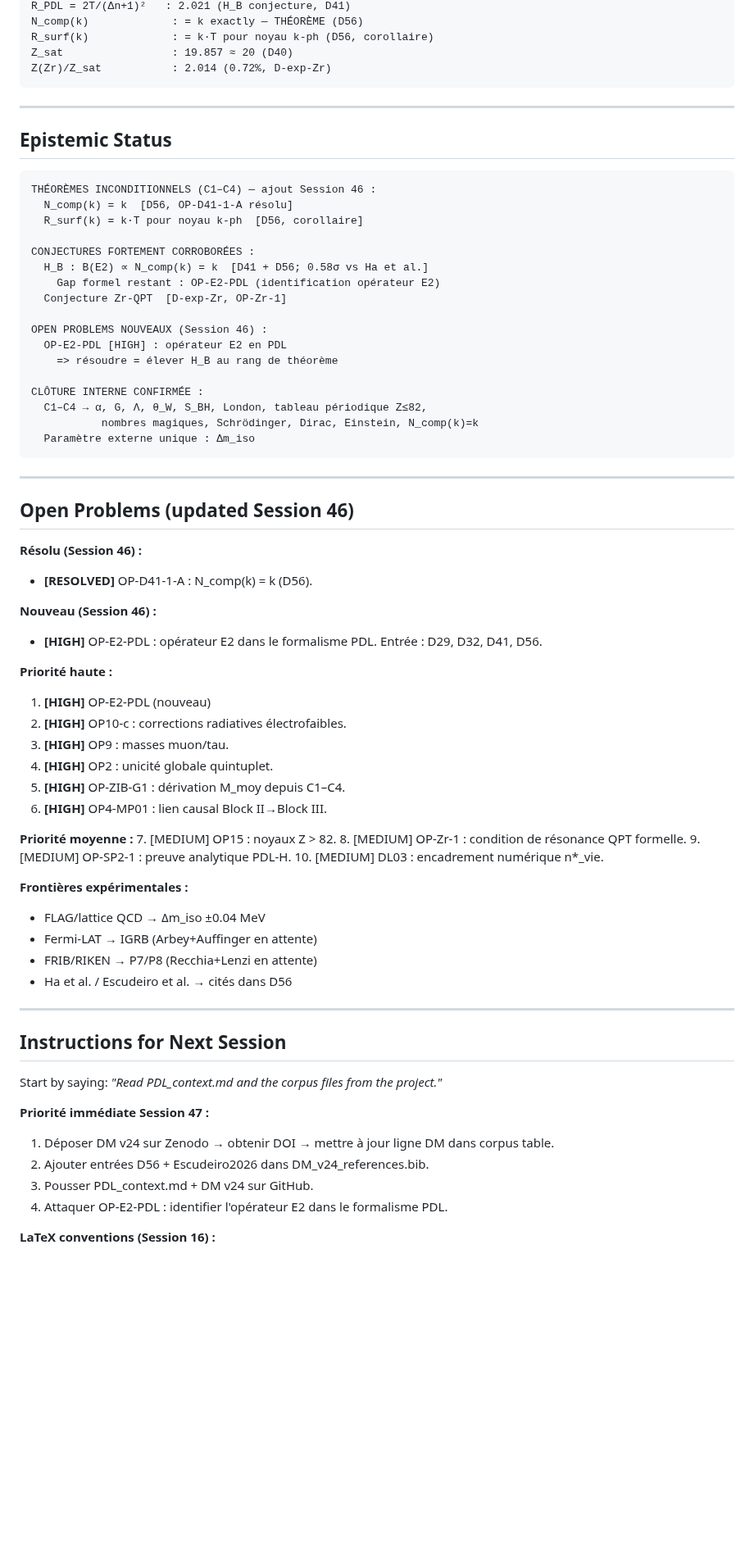
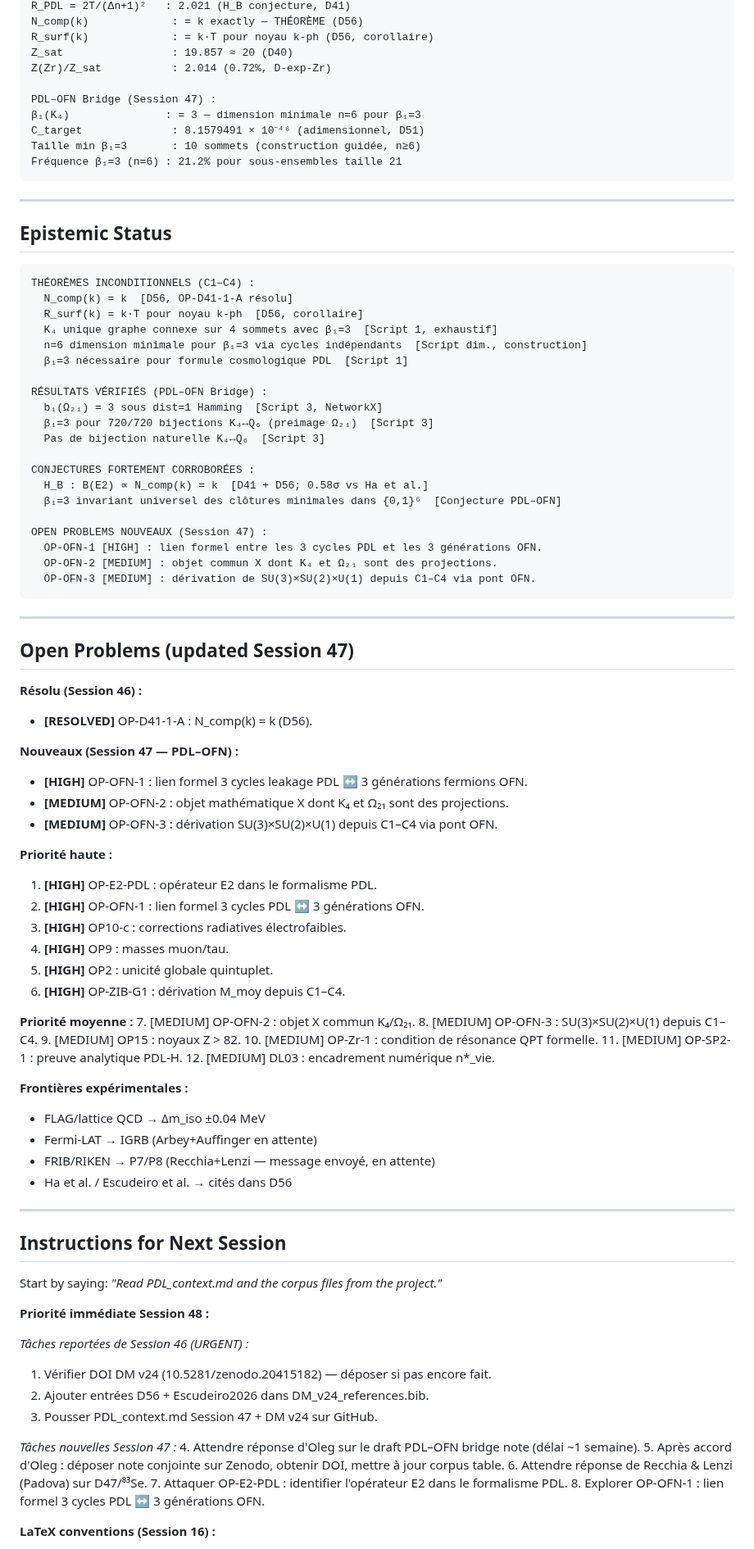
Before and after one commit to laubscher-lab/PDL-framework, a Markdown page: PDL_context.md, the part around one of its changes. Shown at 82% size. GitHub-like rendering; blank space fills up the shorter version.

Commit message:
Revise PDL_context.md for Session 47 updates
Updated context and state for PDL Programme, reflecting changes from Session 47, including new findings and tasks for upcoming sessions.

````diff
--- a/PDL_context.md
+++ b/PDL_context.md
@@ -152,6 +172,12 @@ N_comp(k)             : = k exactly — THÉORÈME (D56)
 R_surf(k)             : = k·T pour noyau k-ph (D56, corollaire)
 Z_sat                 : 19.857 ≈ 20 (D40)
 Z(Zr)/Z_sat           : 2.014 (0.72%, D-exp-Zr)
+
+PDL–OFN Bridge (Session 47) :
+β₁(K₄)               : = 3 — dimension minimale n=6 pour β₁=3
+C_target              : 8.1579491 × 10⁻⁴⁶ (adimensionnel, D51)
+Taille min β₁=3       : 10 sommets (construction guidée, n≥6)
+Fréquence β₁=3 (n=6) : 21.2% pour sous-ensembles taille 21
 ```
 
 ---
@@ -159,53 +185,60 @@ Z(Zr)/Z_sat           : 2.014 (0.72%, D-exp-Zr)
 ## Epistemic Status
 
 ```
-THÉORÈMES INCONDITIONNELS (C1–C4) — ajout Session 46 :
+THÉORÈMES INCONDITIONNELS (C1–C4) :
   N_comp(k) = k  [D56, OP-D41-1-A résolu]
   R_surf(k) = k·T pour noyau k-ph  [D56, corollaire]
+  K₄ unique graphe connexe sur 4 sommets avec β₁=3  [Script 1, exhaustif]
+  n=6 dimension minimale pour β₁=3 via cycles indépendants  [Script dim., construction]
+  β₁=3 nécessaire pour formule cosmologique PDL  [Script 1]
+
+RÉSULTATS VÉRIFIÉS (PDL–OFN Bridge) :
+  b₁(Ω₂₁) = 3 sous dist=1 Hamming  [Script 3, NetworkX]
+  β₁=3 pour 720/720 bijections K₄↔Q₆ (preimage Ω₂₁)  [Script 3]
+  Pas de bijection naturelle K₄↔Q₆  [Script 3]
 
 CONJECTURES FORTEMENT CORROBORÉES :
   H_B : B(E2) ∝ N_comp(k) = k  [D41 + D56; 0.58σ vs Ha et al.]
-    Gap formel restant : OP-E2-PDL (identification opérateur E2)
-  Conjecture Zr-QPT  [D-exp-Zr, OP-Zr-1]
+  β₁=3 invariant universel des clôtures minimales dans {0,1}⁶  [Conjecture PDL–OFN]
 
-OPEN PROBLEMS NOUVEAUX (Session 46) :
-  OP-E2-PDL [HIGH] : opérateur E2 en PDL
-    => résoudre = élever H_B au rang de théorème
-
-CLÔTURE INTERNE CONFIRMÉE :
-  C1–C4 → α, G, Λ, θ_W, S_BH, London, tableau périodique Z≤82,
-           nombres magiques, Schrödinger, Dirac, Einstein, N_comp(k)=k
-  Paramètre externe unique : Δm_iso
+OPEN PROBLEMS NOUVEAUX (Session 47) :
+  OP-OFN-1 [HIGH] : lien formel entre les 3 cycles PDL et les 3 générations OFN.
+  OP-OFN-2 [MEDIUM] : objet commun X dont K₄ et Ω₂₁ sont des projections.
+  OP-OFN-3 [MEDIUM] : dérivation de SU(3)×SU(2)×U(1) depuis C1–C4 via pont OFN.
 ```
 
 ---
 
-## Open Problems (updated Session 46)
+## Open Problems (updated Session 47)
 
 **Résolu (Session 46) :**
 - **[RESOLVED]** OP-D41-1-A : N_comp(k) = k (D56).
 
-**Nouveau (Session 46) :**
-- **[HIGH]** OP-E2-PDL : opérateur E2 dans le formalisme PDL. Entrée : D29, D32, D41, D56.
+**Nouveaux (Session 47 — PDL–OFN) :**
+- **[HIGH]** OP-OFN-1 : lien formel 3 cycles leakage PDL ↔ 3 générations fermions OFN.
+- **[MEDIUM]** OP-OFN-2 : objet mathématique X dont K₄ et Ω₂₁ sont des projections.
+- **[MEDIUM]** OP-OFN-3 : dérivation SU(3)×SU(2)×U(1) depuis C1–C4 via pont OFN.
 
 **Priorité haute :**
-1. **[HIGH]** OP-E2-PDL (nouveau)
-2. **[HIGH]** OP10-c : corrections radiatives électrofaibles.
-3. **[HIGH]** OP9 : masses muon/tau.
-4. **[HIGH]** OP2 : unicité globale quintuplet.
-5. **[HIGH]** OP-ZIB-G1 : dérivation M_moy depuis C1–C4.
-6. **[HIGH]** OP4-MP01 : lien causal Block II→Block III.
+1. **[HIGH]** OP-E2-PDL : opérateur E2 dans le formalisme PDL.
+2. **[HIGH]** OP-OFN-1 : lien formel 3 cycles PDL ↔ 3 générations OFN.
+3. **[HIGH]** OP10-c : corrections radiatives électrofaibles.
+4. **[HIGH]** OP9 : masses muon/tau.
+5. **[HIGH]** OP2 : unicité globale quintuplet.
+6. **[HIGH]** OP-ZIB-G1 : dérivation M_moy depuis C1–C4.
 
 **Priorité moyenne :**
-7. [MEDIUM] OP15 : noyaux Z > 82.
-8. [MEDIUM] OP-Zr-1 : condition de résonance QPT formelle.
-9. [MEDIUM] OP-SP2-1 : preuve analytique PDL-H.
-10. [MEDIUM] DL03 : encadrement numérique n*_vie.
+7. [MEDIUM] OP-OFN-2 : objet X commun K₄/Ω₂₁.
+8. [MEDIUM] OP-OFN-3 : SU(3)×SU(2)×U(1) depuis C1–C4.
+9. [MEDIUM] OP15 : noyaux Z > 82.
+10. [MEDIUM] OP-Zr-1 : condition de résonance QPT formelle.
+11. [MEDIUM] OP-SP2-1 : preuve analytique PDL-H.
+12. [MEDIUM] DL03 : encadrement numérique n*_vie.
 
 **Frontières expérimentales :**
 - FLAG/lattice QCD → Δm_iso ±0.04 MeV
 - Fermi-LAT → IGRB (Arbey+Auffinger en attente)
-- FRIB/RIKEN → P7/P8 (Recchia+Lenzi en attente)
+- FRIB/RIKEN → P7/P8 (Recchia+Lenzi — message envoyé, en attente)
 - Ha et al. / Escudeiro et al. → cités dans D56
 
 ---
@@ -214,11 +247,19 @@ CLÔTURE INTERNE CONFIRMÉE :
 
 Start by saying: *"Read PDL_context.md and the corpus files from the project."*
 
-**Priorité immédiate Session 47 :**
-1. Déposer DM v24 sur Zenodo → obtenir DOI → mettre à jour ligne DM dans corpus table.
+**Priorité immédiate Session 48 :**
+
+*Tâches reportées de Session 46 (URGENT) :*
+1. Vérifier DOI DM v24 (10.5281/zenodo.20415182) — déposer si pas encore fait.
 2. Ajouter entrées D56 + Escudeiro2026 dans DM_v24_references.bib.
-3. Pousser PDL_context.md + DM v24 sur GitHub.
-4. Attaquer OP-E2-PDL : identifier l'opérateur E2 dans le formalisme PDL.
+3. Pousser PDL_context.md Session 47 + DM v24 sur GitHub.
+
+*Tâches nouvelles Session 47 :*
+4. Attendre réponse d'Oleg sur le draft PDL–OFN bridge note (délai ~1 semaine).
+5. Après accord d'Oleg : déposer note conjointe sur Zenodo, obtenir DOI, mettre à jour corpus table.
+6. Attendre réponse de Recchia & Lenzi (Padova) sur D47/⁸³Se.
+7. Attaquer OP-E2-PDL : identifier l'opérateur E2 dans le formalisme PDL.
+8. Explorer OP-OFN-1 : lien formel 3 cycles PDL ↔ 3 générations OFN.
 
 **LaTeX conventions (Session 16) :**
 - No spurious mid-sentence line breaks in .tex source
````
Also changed, not shown: other parts of PDL_context.md (+64 -32 lines).
